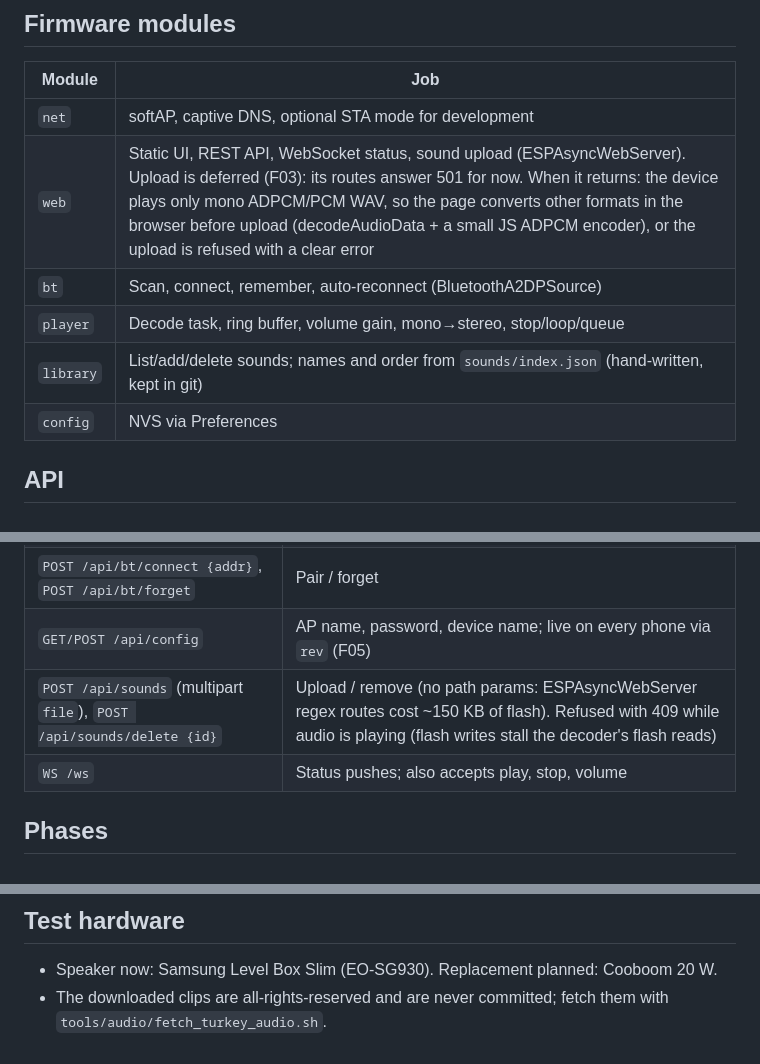
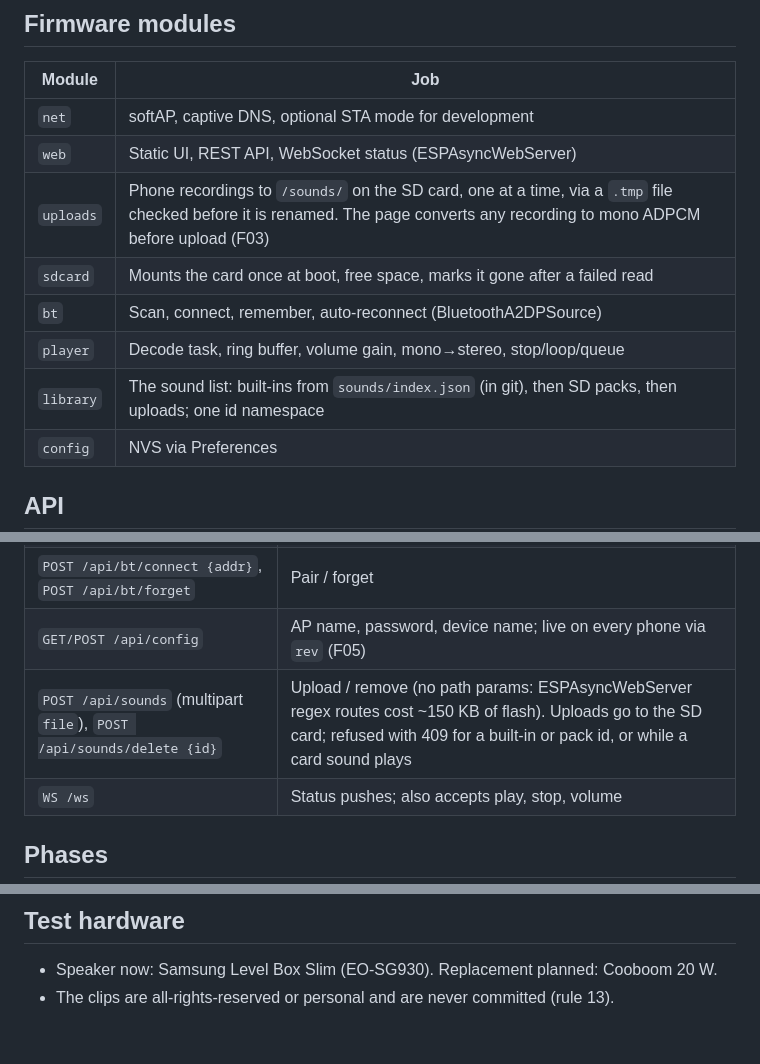
Before and after one commit to ericgarant/turkey-caller, a Markdown page: docs/architecture.md, 3 parts joined by grey strips. GitHub-like rendering.

```diff
--- a/docs/architecture.md
+++ b/docs/architecture.md
@@ -29,10 +61,12 @@ One 2.4 GHz radio is time-shared between Wi-Fi and BT Classic.
 | Module | Job |
 |---|---|
 | `net` | softAP, captive DNS, optional STA mode for development |
-| `web` | Static UI, REST API, WebSocket status, sound upload (ESPAsyncWebServer). Upload is deferred (F03): its routes answer 501 for now. When it returns: the device plays only mono ADPCM/PCM WAV, so the page converts other formats in the browser before upload (decodeAudioData + a small JS ADPCM encoder), or the upload is refused with a clear error |
+| `web` | Static UI, REST API, WebSocket status (ESPAsyncWebServer) |
+| `uploads` | Phone recordings to `/sounds/` on the SD card, one at a time, via a `.tmp` file checked before it is renamed. The page converts any recording to mono ADPCM before upload (F03) |
+| `sdcard` | Mounts the card once at boot, free space, marks it gone after a failed read |
 | `bt` | Scan, connect, remember, auto-reconnect (BluetoothA2DPSource) |
 | `player` | Decode task, ring buffer, volume gain, mono→stereo, stop/loop/queue |
-| `library` | List/add/delete sounds; names and order from `sounds/index.json` (hand-written, kept in git) |
+| `library` | The sound list: built-ins from `sounds/index.json` (in git), then SD packs, then uploads; one id namespace |
 | `config` | NVS via Preferences |
 
 ## API
@@ -47,7 +81,7 @@ One 2.4 GHz radio is time-shared between Wi-Fi and BT Classic.
 | `POST /api/bt/scan`, `GET /api/bt/devices` | Find speakers |
 | `POST /api/bt/connect {addr}`, `POST /api/bt/forget` | Pair / forget |
 | `GET/POST /api/config` | AP name, password, device name; live on every phone via `rev` (F05) |
-| `POST /api/sounds` (multipart `file`), `POST /api/sounds/delete {id}` | Upload / remove (no path params: ESPAsyncWebServer regex routes cost ~150 KB of flash). Refused with 409 while audio is playing (flash writes stall the decoder's flash reads) |
+| `POST /api/sounds` (multipart `file`), `POST /api/sounds/delete {id}` | Upload / remove (no path params: ESPAsyncWebServer regex routes cost ~150 KB of flash). Uploads go to the SD card; refused with 409 for a built-in or pack id, or while a card sound plays |
 | `WS /ws` | Status pushes; also accepts play, stop, volume |
 
 ## Phases
@@ -63,4 +97,4 @@ Flashing and serial monitoring run on the Mac the board is plugged into.
 ## Test hardware
 
 - Speaker now: Samsung Level Box Slim (EO-SG930). Replacement planned: Cooboom 20 W.
-- The downloaded clips are all-rights-reserved and are never committed; fetch them with `tools/audio/fetch_turkey_audio.sh`.
+- The clips are all-rights-reserved or personal and are never committed (rule 13).
```
Also changed, not shown: other parts of docs/architecture.md (+33 -1 lines).
